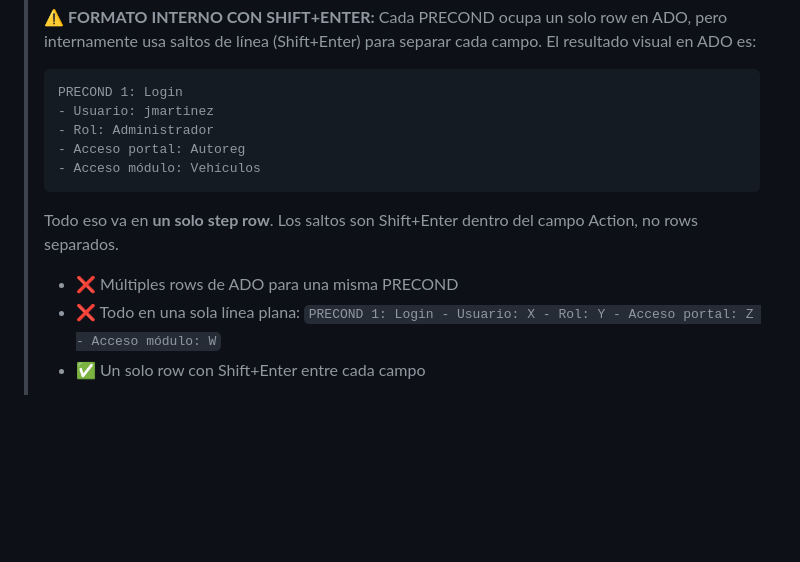
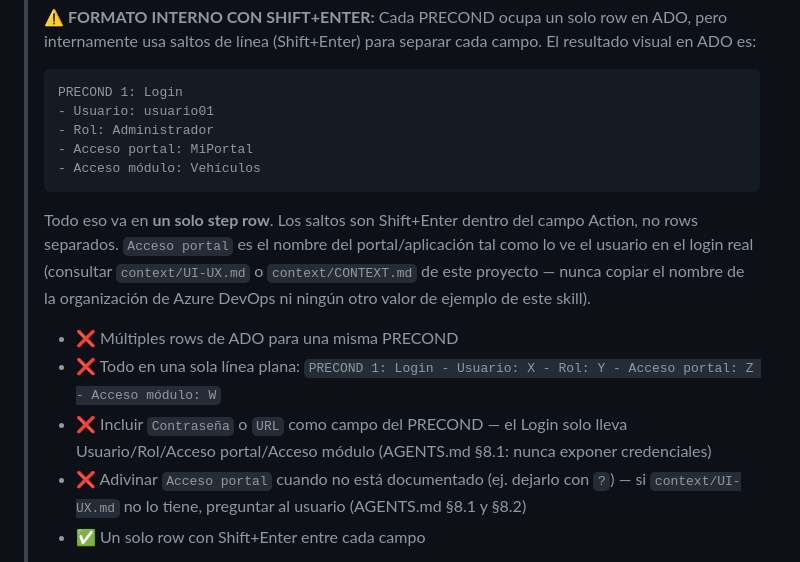
Before and after one commit to jmartinez-autoreg/QA-Motorambar-2.0, a Markdown page: skills/qa_tester/SKILL.md, the part around the change. Drawn GitHub-style; blank space fills up the shorter version.

Commit message:
fix(agent): corregir ejemplo de PRECOND Login — Acceso portal no es la org de ADO
Sincronizado desde QA-TOOLS-TEMPLATE (4d04381). El ejemplo usaba "Autoreg" (org
de Azure DevOps) como valor de "Acceso portal", causando que un TC real copiara
ese valor en vez de consultar context/UI-UX.md. Se agregan antipatrones: nunca
incluir Contraseña ni URL en el PRECOND de Login, nunca adivinar Acceso portal.

````diff
--- a/skills/qa_tester/SKILL.md
+++ b/skills/qa_tester/SKILL.md
@@ -251,14 +251,19 @@ Las PRECONDs se numeran **secuencialmente desde 0**. Incluir **solo** las catego
 > ⚠️ **FORMATO INTERNO CON SHIFT+ENTER:** Cada PRECOND ocupa un solo row en ADO, pero internamente usa saltos de línea (Shift+Enter) para separar cada campo. El resultado visual en ADO es:
 > ```
 > PRECOND 1: Login
-> - Usuario: jmartinez
+> - Usuario: usuario01
 > - Rol: Administrador
-> - Acceso portal: Autoreg
+> - Acceso portal: MiPortal
 > - Acceso módulo: Vehículos
 > ```
 > Todo eso va en **un solo step row**. Los saltos son Shift+Enter dentro del campo Action, no rows separados.
+> `Acceso portal` es el nombre del portal/aplicación tal como lo ve el usuario en el login real
+> (consultar `context/UI-UX.md` o `context/CONTEXT.md` de este proyecto — nunca copiar el nombre de
+> la organización de Azure DevOps ni ningún otro valor de ejemplo de este skill).
 > - ❌ Múltiples rows de ADO para una misma PRECOND
 > - ❌ Todo en una sola línea plana: `PRECOND 1: Login - Usuario: X - Rol: Y - Acceso portal: Z - Acceso módulo: W`
+> - ❌ Incluir `Contraseña` o `URL` como campo del PRECOND — el Login solo lleva Usuario/Rol/Acceso portal/Acceso módulo (AGENTS.md §8.1: nunca exponer credenciales)
+> - ❌ Adivinar `Acceso portal` cuando no está documentado (ej. dejarlo con `?`) — si `context/UI-UX.md` no lo tiene, preguntar al usuario (AGENTS.md §8.1 y §8.2)
 > - ✅ Un solo row con Shift+Enter entre cada campo
 >
 > ⚠️ **SIN EXPECTED RESULT:** Las filas de PRECOND en ADO llevan únicamente el campo **Action** con el texto de la precondición. El campo **Expected Result debe quedar vacío** en todas las filas de PRECOND. Solo los pasos de ejecución llevan Expected Result.
````
